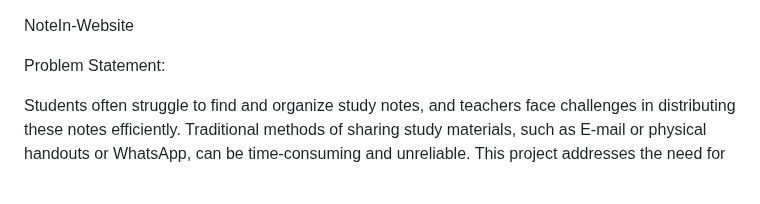
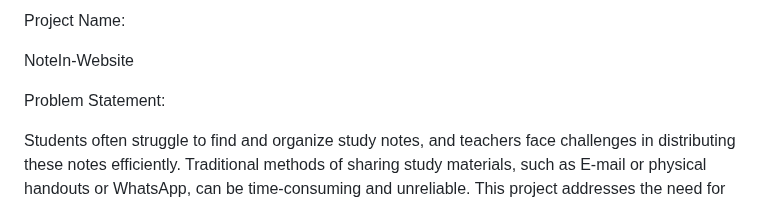
Before and after one commit to atharvawange/Note, a Markdown page: README.md, the part around one of its changes. Drawn GitHub-style.

```diff
--- a/README.md
+++ b/README.md
@@ -1,4 +1,7 @@
+Project Name:
+
 NoteIn-Website
+
 
 Problem Statement:
 
```
Also changed, not shown: other parts of README.md (+5 -0 lines).
